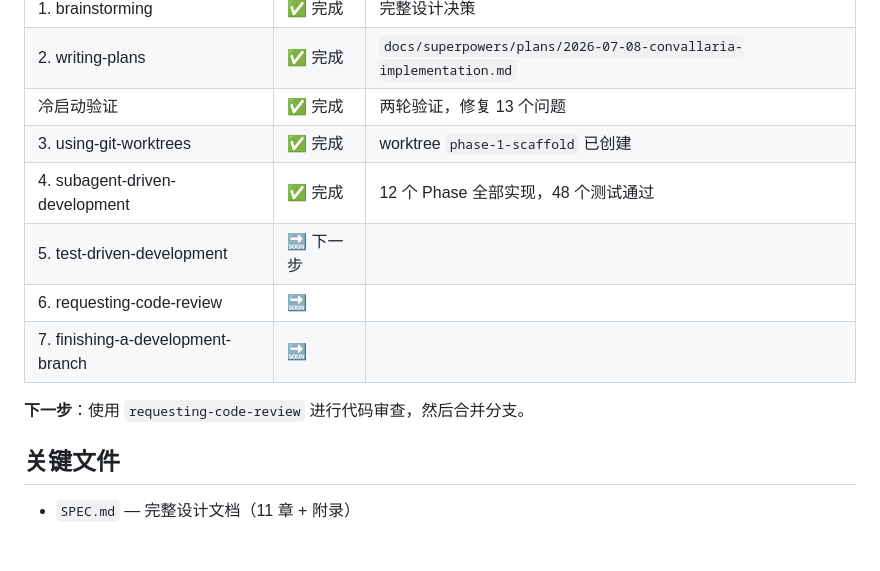
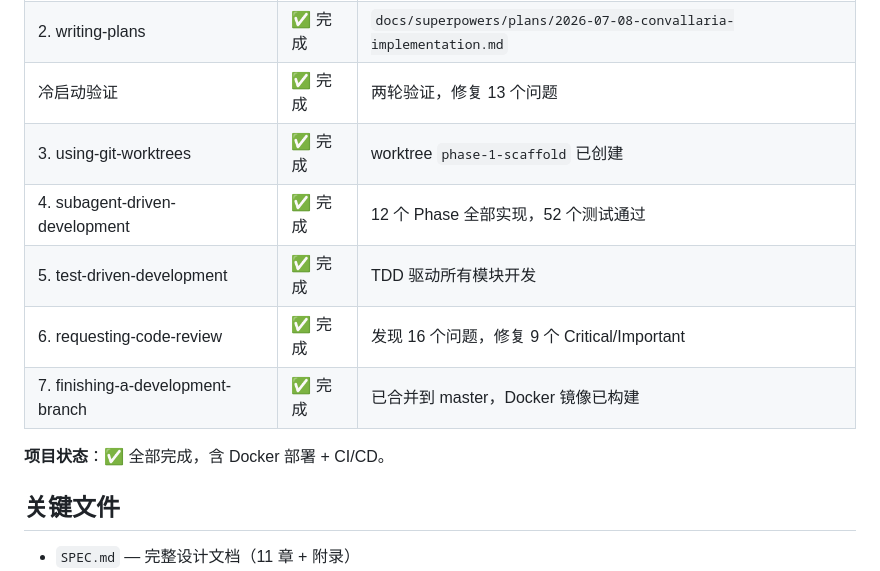
Before and after one commit to Convallariaxhr/agent, a Markdown page: CLAUDE.md, the part around the change. GitHub-like rendering; blank space fills up the shorter version.

```diff
--- a/CLAUDE.md
+++ b/CLAUDE.md
@@ -62,12 +62,12 @@ This file provides guidance to Claude Code (claude.ai/code) when working with co
 | 2. writing-plans | ✅ 完成 | `docs/superpowers/plans/2026-07-08-convallaria-implementation.md` |
 | 冷启动验证 | ✅ 完成 | 两轮验证，修复 13 个问题 |
 | 3. using-git-worktrees | ✅ 完成 | worktree `phase-1-scaffold` 已创建 |
-| 4. subagent-driven-development | ✅ 完成 | 12 个 Phase 全部实现，48 个测试通过 |
-| 5. test-driven-development | 🔜 下一步 | |
-| 6. requesting-code-review | 🔜 | |
-| 7. finishing-a-development-branch | 🔜 | |
+| 4. subagent-driven-development | ✅ 完成 | 12 个 Phase 全部实现，52 个测试通过 |
+| 5. test-driven-development | ✅ 完成 | TDD 驱动所有模块开发 |
+| 6. requesting-code-review | ✅ 完成 | 发现 16 个问题，修复 9 个 Critical/Important |
+| 7. finishing-a-development-branch | ✅ 完成 | 已合并到 master，Docker 镜像已构建 |
 
-**下一步**：使用 `requesting-code-review` 进行代码审查，然后合并分支。
+**项目状态**：✅ 全部完成，含 Docker 部署 + CI/CD。
 
 ## 关键文件
 
```
Also changed, not shown: README.md (+0 -1 lines).
